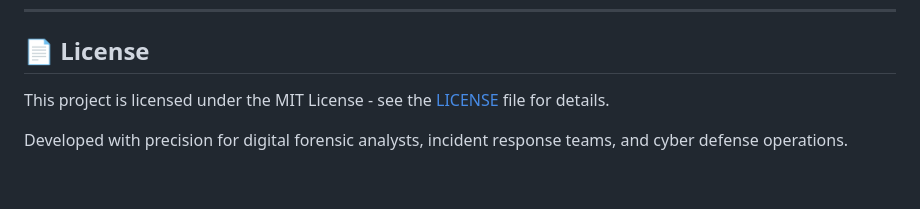
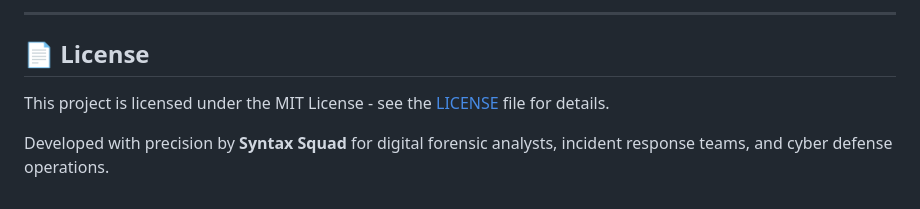
Before and after one commit to THEMOHMAYA/CYBERTRIAGE, a Markdown page: README.md, the part around one of its changes. Drawn GitHub-style.

Commit message:
Add Contributors section with Syntax Squad team members (akul17 & Lakshay-kumar001)

```diff
--- a/README.md
+++ b/README.md
@@ -109,4 +141,6 @@ Access the web dashboard in your browser via the configured port.
+---
+
 ## 📄 License
 This project is licensed under the MIT License - see the [LICENSE](LICENSE) file for details.
 
-Developed with precision for digital forensic analysts, incident response teams, and cyber defense operations.
+Developed with precision by **Syntax Squad** for digital forensic analysts, incident response teams, and cyber defense operations.
```
Also changed, not shown: other parts of README.md (+32 -0 lines).
